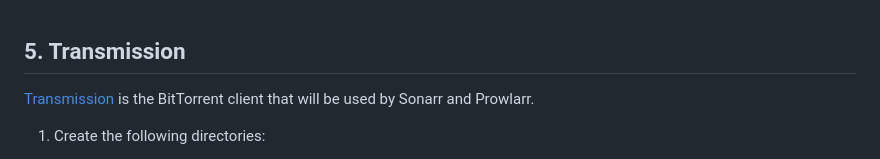
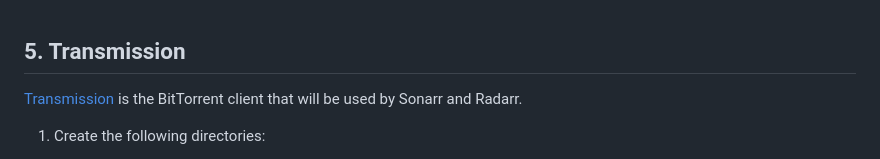
Before and after one commit to SylvainRX/ODROID-HC4-Media-Center-Setup, a Markdown page: README.md, the part around the change. Rendered like a GitHub page.

Commit message:
Fix a mention of Prowlarr instead of Radarr

```diff
--- a/README.md
+++ b/README.md
@@ -157,7 +157,7 @@ Via omv-extras in OMV:
 &nbsp;
 ## 5. Transmission
 
-[Transmission](https://transmissionbt.com) is the BitTorrent client that will be used by Sonarr and Prowlarr.
+[Transmission](https://transmissionbt.com) is the BitTorrent client that will be used by Sonarr and Radarr.
 
 1. Create the following directories:
   - /home/dietpi/Docker/Transmission
```
